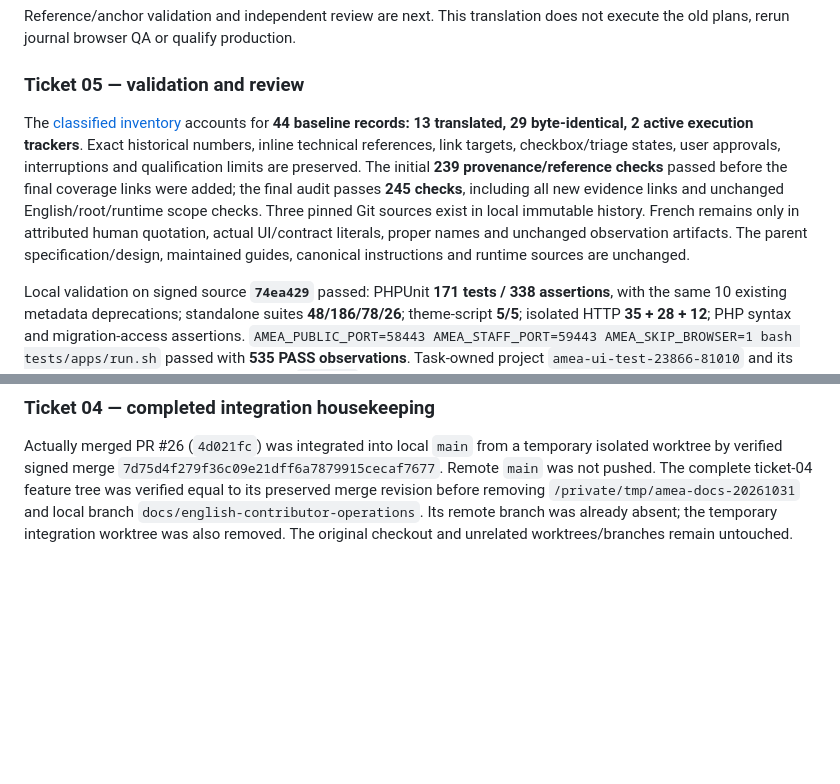
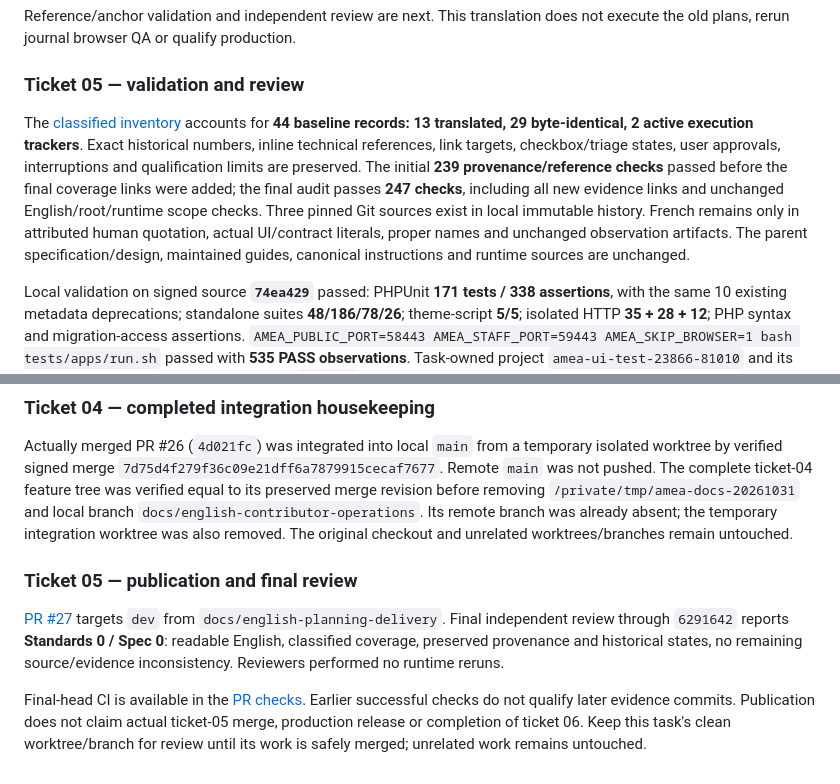
Before and after one commit to ibrahima-isi/amea, a Markdown page: .scratch/english-policy-light-default/completion.md, 2 parts joined by grey strips. Rendered like a GitHub page; blank space fills up the shorter version.

Commit message:
docs: link ticket 05 review and delivery milestones

```diff
--- a/.scratch/english-policy-light-default/completion.md
+++ b/.scratch/english-policy-light-default/completion.md
@@ -194,7 +194,7 @@ Reference/anchor validation and independent review are next. This translation do
 
 ### Ticket 05 — validation and review
 
-The [classified inventory](evidence/ticket-05/coverage.md) accounts for **44 baseline records: 13 translated, 29 byte-identical, 2 active execution trackers**. Exact historical numbers, inline technical references, link targets, checkbox/triage states, user approvals, interruptions and qualification limits are preserved. The initial **239 provenance/reference checks** passed before the final coverage links were added; the final audit passes **245 checks**, including all new evidence links and unchanged English/root/runtime scope checks. Three pinned Git sources exist in local immutable history. French remains only in attributed human quotation, actual UI/contract literals, proper names and unchanged observation artifacts. The parent specification/design, maintained guides, canonical instructions and runtime sources are unchanged.
+The [classified inventory](evidence/ticket-05/coverage.md) accounts for **44 baseline records: 13 translated, 29 byte-identical, 2 active execution trackers**. Exact historical numbers, inline technical references, link targets, checkbox/triage states, user approvals, interruptions and qualification limits are preserved. The initial **239 provenance/reference checks** passed before the final coverage links were added; the final audit passes **247 checks**, including all new evidence links and unchanged English/root/runtime scope checks. Three pinned Git sources exist in local immutable history. French remains only in attributed human quotation, actual UI/contract literals, proper names and unchanged observation artifacts. The parent specification/design, maintained guides, canonical instructions and runtime sources are unchanged.
 
 Local validation on signed source **`74ea429`** passed: PHPUnit **171 tests / 338 assertions**, with the same 10 existing metadata deprecations; standalone suites **48/186/78/26**; theme-script **5/5**; isolated HTTP **35 + 28 + 12**; PHP syntax and migration-access assertions. `AMEA_PUBLIC_PORT=58443 AMEA_STAFF_PORT=59443 AMEA_SKIP_BROWSER=1 bash tests/apps/run.sh` passed with **535 PASS observations**. Task-owned project `amea-ui-test-23866-81010` and its volumes were removed normally. Signed `09e4d81` changes only translated prose spacing/readability and rechecks provenance; no runtime code changes justify another full runtime run. Local logs are `/private/tmp/amea-records-*.log`. No separate typechecker is configured; no new behavior or test seam required a TDD test.
 
@@ -209,3 +209,10 @@ Total initial source findings: **Standards 0 / Spec 0**. PR publication, final-h
 ### Ticket 04 — completed integration housekeeping
 
 Actually merged PR #26 (`4d021fc`) was integrated into local `main` from a temporary isolated worktree by verified signed merge `7d75d4f279f36c09e21dff6a7879915cecaf7677`. Remote `main` was not pushed. The complete ticket-04 feature tree was verified equal to its preserved merge revision before removing `/private/tmp/amea-docs-20261031` and local branch `docs/english-contributor-operations`. Its remote branch was already absent; the temporary integration worktree was also removed. The original checkout and unrelated worktrees/branches remain untouched.
+
+
+### Ticket 05 — publication and final review
+
+[PR #27](https://github.com/ibrahima-isi/amea/pull/27) targets `dev` from `docs/english-planning-delivery`. Final independent review through `6291642` reports **Standards 0 / Spec 0**: readable English, classified coverage, preserved provenance and historical states, no remaining source/evidence inconsistency. Reviewers performed no runtime reruns.
+
+Final-head CI is available in the [PR checks](https://github.com/ibrahima-isi/amea/pull/27/checks). Earlier successful checks do not qualify later evidence commits. Publication does not claim actual ticket-05 merge, production release or completion of ticket 06. Keep this task's clean worktree/branch for review until its work is safely merged; unrelated work remains untouched.
```
Also changed, not shown: 1 other file.
